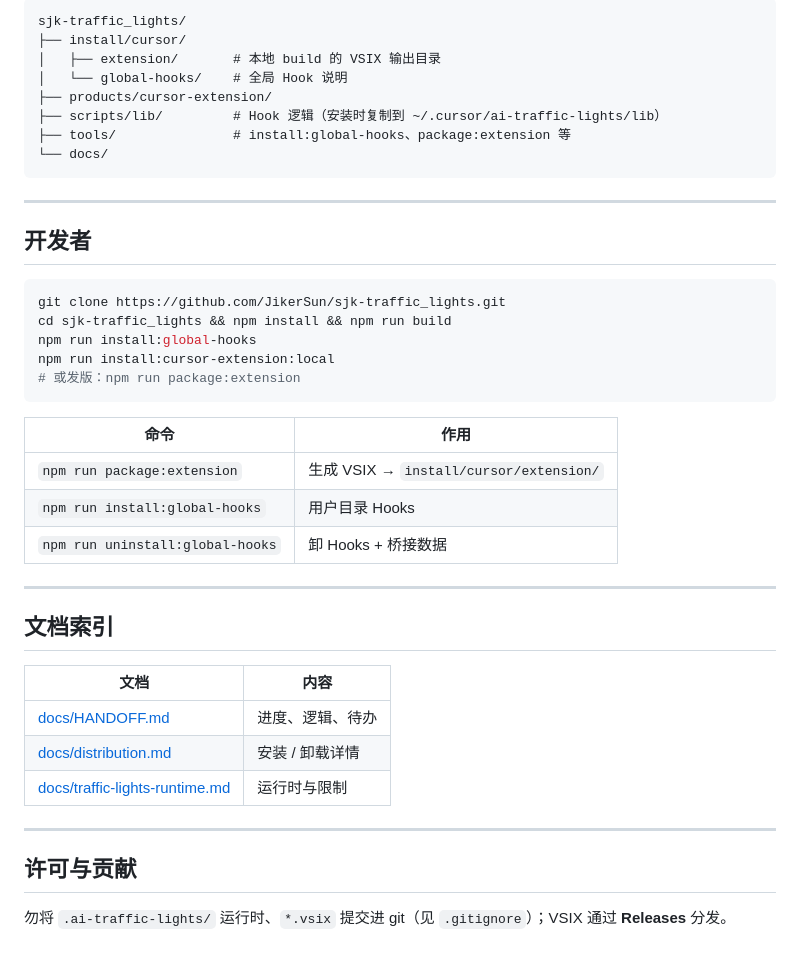
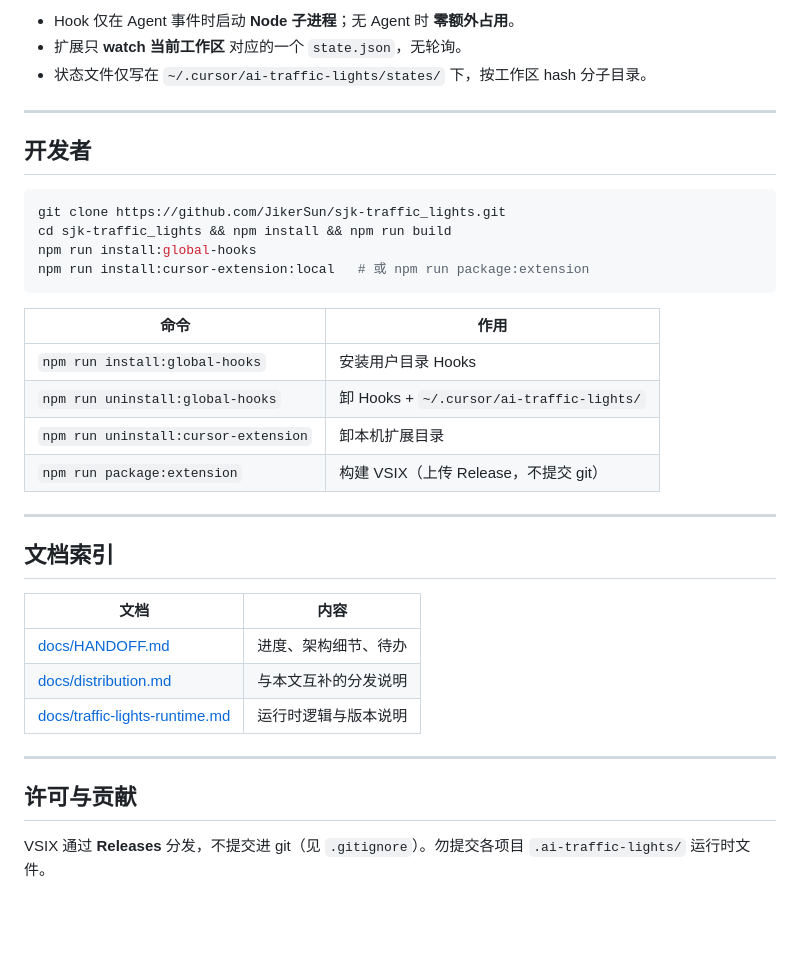
Before and after one commit to JikerSun/sjk-traffic_lights, a Markdown page: README.md, the part around one of its changes. Rendered like a GitHub page; blank space fills up the shorter version.

````diff
--- a/README.md
+++ b/README.md
@@ -85,14 +164,7 @@ npm run uninstall:cursor-extension
 
-```
-sjk-traffic_lights/
-├── install/cursor/
-│   ├── extension/       # 本地 build 的 VSIX 输出目录
-│   └── global-hooks/    # 全局 Hook 说明
-├── products/cursor-extension/
-├── scripts/lib/         # Hook 逻辑（安装时复制到 ~/.cursor/ai-traffic-lights/lib）
-├── tools/               # install:global-hooks、package:extension 等
-└── docs/
-```
+- Hook 仅在 Agent 事件时启动 **Node 子进程**；无 Agent 时 **零额外占用**。
+- 扩展只 **watch 当前工作区** 对应的一个 `state.json`，无轮询。
+- 状态文件仅写在 `~/.cursor/ai-traffic-lights/states/` 下，按工作区 hash 分子目录。
 
 ---
 
@@ -102,15 +174,15 @@ sjk-traffic_lights/
 git clone https://github.com/JikerSun/sjk-traffic_lights.git
 cd sjk-traffic_lights && npm install && npm run build
 npm run install:global-hooks
-npm run install:cursor-extension:local
-# 或发版：npm run package:extension
+npm run install:cursor-extension:local   # 或 npm run package:extension
 ```
 
 | 命令 | 作用 |
 |------|------|
-| `npm run package:extension` | 生成 VSIX → `install/cursor/extension/` |
-| `npm run install:global-hooks` | 用户目录 Hooks |
-| `npm run uninstall:global-hooks` | 卸 Hooks + 桥接数据 |
+| `npm run install:global-hooks` | 安装用户目录 Hooks |
+| `npm run uninstall:global-hooks` | 卸 Hooks + `~/.cursor/ai-traffic-lights/` |
+| `npm run uninstall:cursor-extension` | 卸本机扩展目录 |
+| `npm run package:extension` | 构建 VSIX（上传 Release，不提交 git） |
 
 ---
 
@@ -118,12 +190,12 @@ npm run install:cursor-extension:local
 
 | 文档 | 内容 |
 |------|------|
-| [docs/HANDOFF.md](docs/HANDOFF.md) | 进度、逻辑、待办 |
-| [docs/distribution.md](docs/distribution.md) | 安装 / 卸载详情 |
-| [docs/traffic-lights-runtime.md](docs/traffic-lights-runtime.md) | 运行时与限制 |
+| [docs/HANDOFF.md](docs/HANDOFF.md) | 进度、架构细节、待办 |
+| [docs/distribution.md](docs/distribution.md) | 与本文互补的分发说明 |
+| [docs/traffic-lights-runtime.md](docs/traffic-lights-runtime.md) | 运行时逻辑与版本说明 |
 
 ---
 
 ## 许可与贡献
 
-勿将 `.ai-traffic-lights/` 运行时、`*.vsix` 提交进 git（见 `.gitignore`）；VSIX 通过 **Releases** 分发。
+VSIX 通过 **Releases** 分发，不提交进 git（见 `.gitignore`）。勿提交各项目 `.ai-traffic-lights/` 运行时文件。
````
Also changed, not shown: other parts of README.md (+115 -36 lines).
